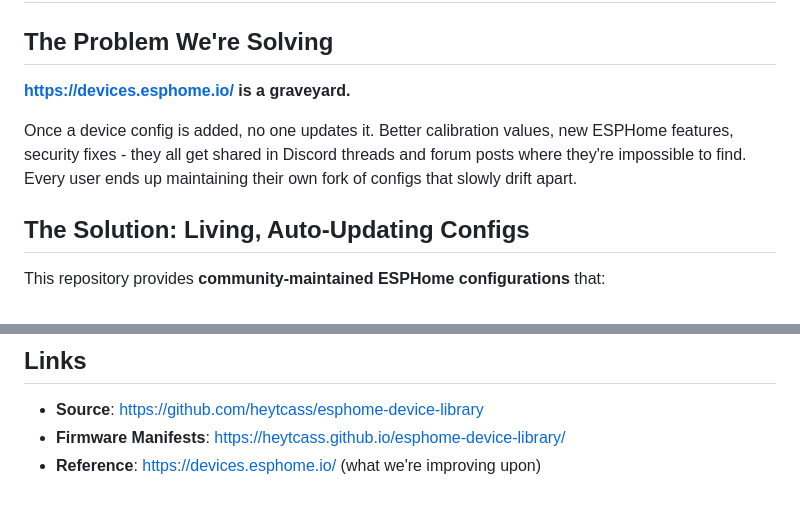
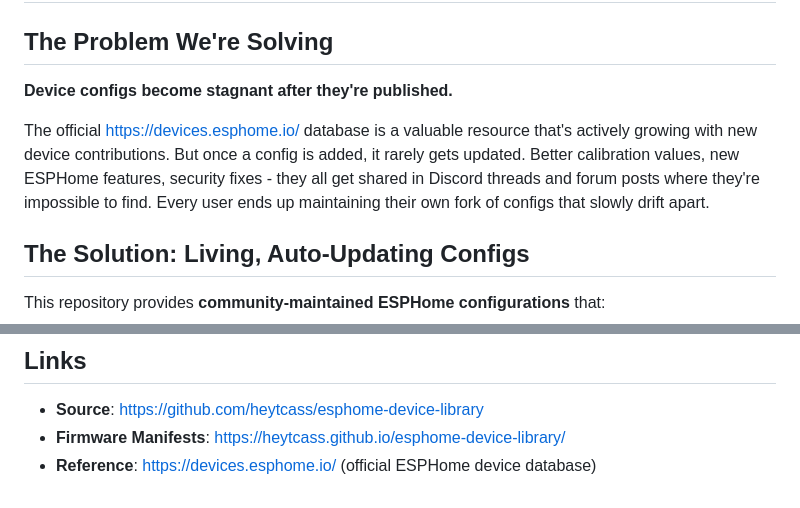
Before and after one commit to heytcass/esphome-device-library, a Markdown page: PROJECT.md, 2 parts joined by grey strips. Rendered like a GitHub page.

Commit message:
Soften language about devices.esphome.io in PROJECT.md
- Remove 'graveyard' framing, focus on configs becoming stagnant
- Acknowledge devices.esphome.io as valuable and actively growing
- More diplomatic positioning for potential future collaboration

🤖 Generated with [Claude Code](https://claude.com/claude-code)

Co-Authored-By: Claude Opus 4.5 <noreply@anthropic.com>

```diff
--- a/PROJECT.md
+++ b/PROJECT.md
@@ -2,9 +2,9 @@
 
 ## The Problem We're Solving
 
-**https://devices.esphome.io/ is a graveyard.**
+**Device configs become stagnant after they're published.**
 
-Once a device config is added, no one updates it. Better calibration values, new ESPHome features, security fixes - they all get shared in Discord threads and forum posts where they're impossible to find. Every user ends up maintaining their own fork of configs that slowly drift apart.
+The official https://devices.esphome.io/ database is a valuable resource that's actively growing with new device contributions. But once a config is added, it rarely gets updated. Better calibration values, new ESPHome features, security fixes - they all get shared in Discord threads and forum posts where they're impossible to find. Every user ends up maintaining their own fork of configs that slowly drift apart.
 
 ## The Solution: Living, Auto-Updating Configs
 
@@ -189,4 +189,4 @@ Before making ANY change:
 
 - **Source**: https://github.com/heytcass/esphome-device-library
 - **Firmware Manifests**: https://heytcass.github.io/esphome-device-library/
-- **Reference**: https://devices.esphome.io/ (what we're improving upon)
+- **Reference**: https://devices.esphome.io/ (official ESPHome device database)
```
